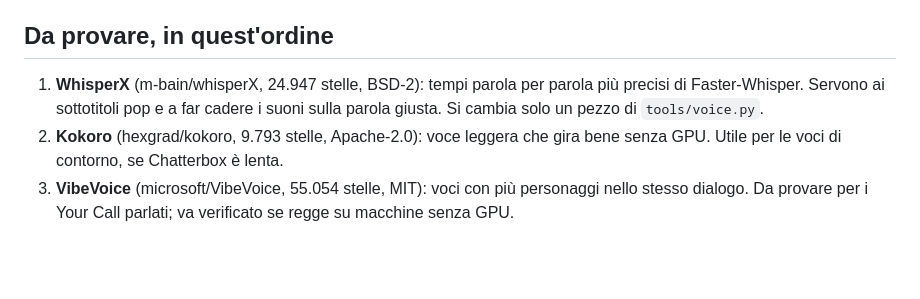
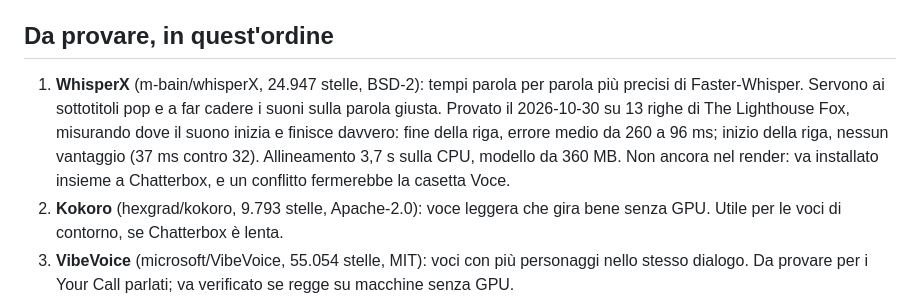
Before and after one commit to pietrosaviotti012-jpg/lanternfox-studio, a Markdown page: research/strumenti-github.md, the part around the change. Rendered like a GitHub page; blank space fills up the shorter version.

```diff
--- a/research/strumenti-github.md
+++ b/research/strumenti-github.md
@@ -3,7 +3,7 @@
 Stelle lette dall'API di GitHub il 2026-10-30. Sono giudizi dalla descrizione e dalla licenza: **nessuno di questi è stato provato**. Nostro motore: Lemo-Opuscar, voce Chatterbox, controllo Faster-Whisper. Vincolo: niente GPU, tutto su GitHub Actions gratuito.
 
 ## Da provare, in quest'ordine
-1. **WhisperX** (m-bain/whisperX, 24.947 stelle, BSD-2): tempi parola per parola più precisi di Faster-Whisper. Servono ai sottotitoli pop e a far cadere i suoni sulla parola giusta. Si cambia solo un pezzo di `tools/voice.py`.
+1. **WhisperX** (m-bain/whisperX, 24.947 stelle, BSD-2): tempi parola per parola più precisi di Faster-Whisper. Servono ai sottotitoli pop e a far cadere i suoni sulla parola giusta. Provato il 2026-10-30 su 13 righe di The Lighthouse Fox, misurando dove il suono inizia e finisce davvero: fine della riga, errore medio da 260 a 96 ms; inizio della riga, nessun vantaggio (37 ms contro 32). Allineamento 3,7 s sulla CPU, modello da 360 MB. Non ancora nel render: va installato insieme a Chatterbox, e un conflitto fermerebbe la casetta Voce.
 2. **Kokoro** (hexgrad/kokoro, 9.793 stelle, Apache-2.0): voce leggera che gira bene senza GPU. Utile per le voci di contorno, se Chatterbox è lenta.
 3. **VibeVoice** (microsoft/VibeVoice, 55.054 stelle, MIT): voci con più personaggi nello stesso dialogo. Da provare per i Your Call parlati; va verificato se regge su macchine senza GPU.
 4. **ACE-Step** (ace-step/ACE-Step, 5.003 stelle, Apache-2.0): genera musica originale. Servirebbe una GPU: buono più avanti, se le tracce FreePD diventano ripetitive.
```
Also changed, not shown: research/tiktok-app.md (added, +13 -0 lines).
